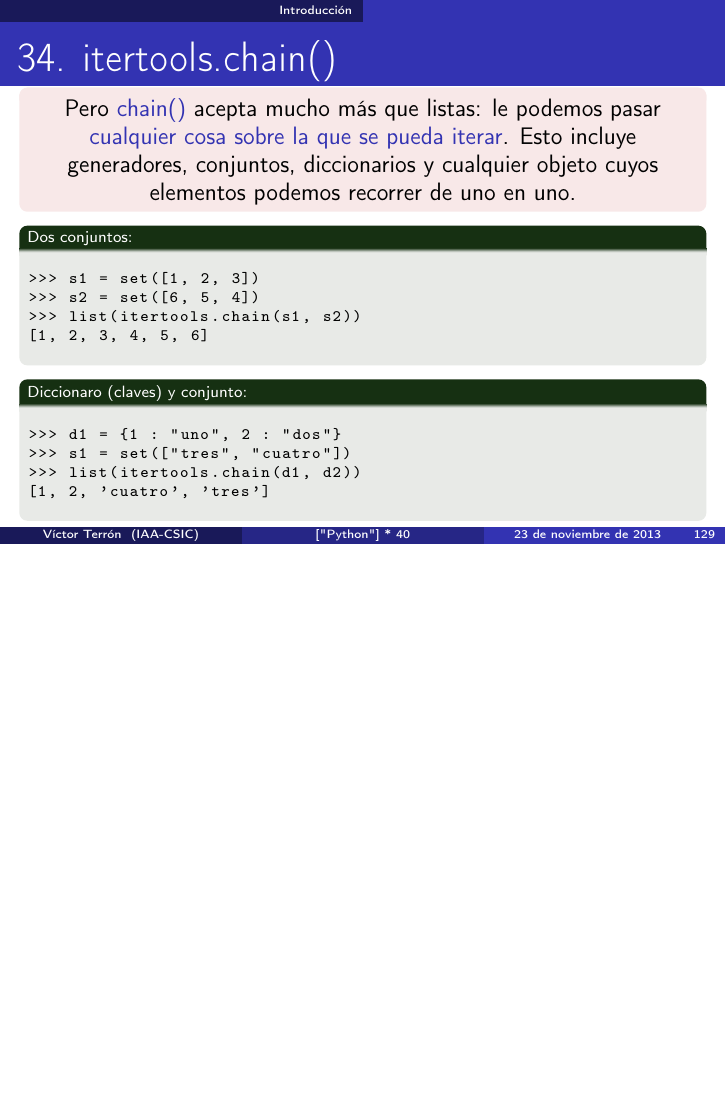
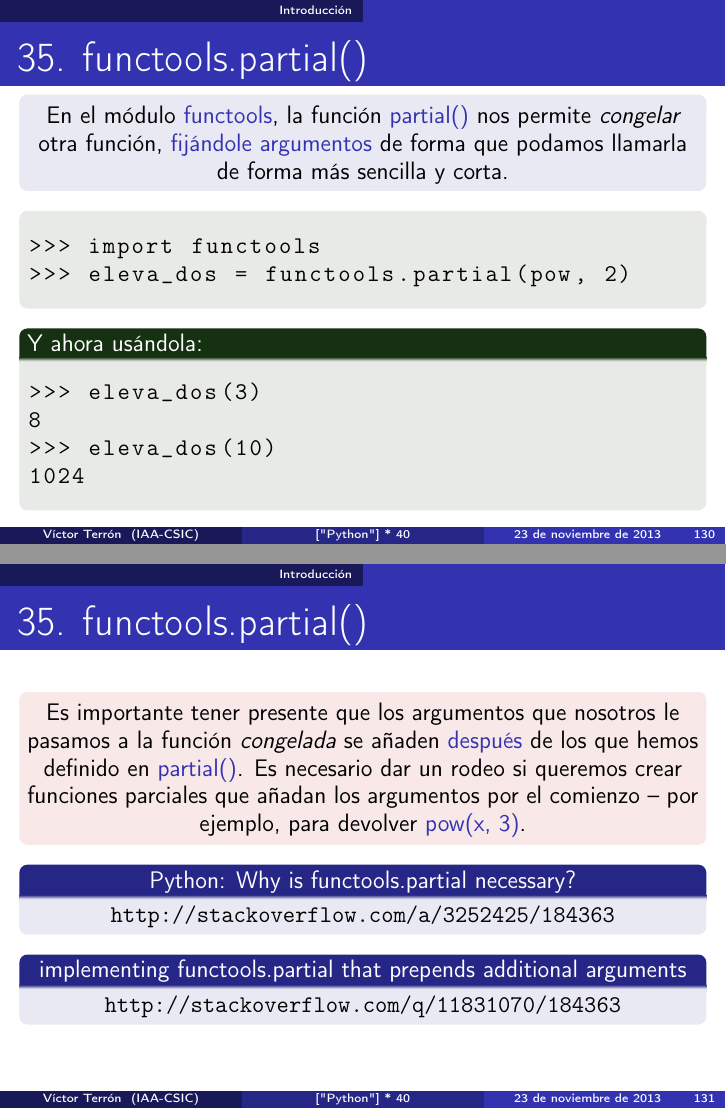
Before and after one commit to vterron/python-talks, LaTeX slides (python-cuarenta.tex): page 129 of 129 before the commit and pages 130 and 131 of 131 after it, the two joined at a grey line, the shorter picture padded with empty space. Compiled offline with pdfLaTeX.

Commit message:
Añade punto 35 — functools.partial()

```diff
--- a/python-cuarenta.tex
+++ b/python-cuarenta.tex
@@ -3223,4 +3223,55 @@ collections.defaultdict(lambda: range(8))
   \end{exampleblock}
 \end{frame}
 
+\begin{frame}[fragile]{35. functools.partial()}
+  \small
+  \begin{block}{}
+    \centering
+    En el módulo \structure{functools}, la función
+    \structure{partial()} nos permite \emph{congelar} otra función,
+    \structure{fijándole argumentos} de forma que podamos llamarla de
+    forma más sencilla y corta.
+  \end{block}
+
+  \begin{exampleblock}{}
+    \begin{lstlisting}
+>>> import functools
+>>> eleva_dos = functools.partial(pow, 2)
+    \end{lstlisting}
+  \end{exampleblock}
+
+\begin{exampleblock}
+  {Y ahora usándola:}
+    \begin{lstlisting}
+>>> eleva_dos(3)
+8
+>>> eleva_dos(10)
+1024
+    \end{lstlisting}
+  \end{exampleblock}
+\end{frame}
+
+\begin{frame}[fragile]{35. functools.partial()}
+  \small
+  \begin{alertblock}{}
+    \centering
+    Es importante tener presente que los argumentos que nosotros le
+    pasamos a la función \emph{congelada} se añaden
+    \structure{después} de los que hemos definido en
+    \structure{partial()}. Es necesario dar un rodeo si queremos crear
+    funciones parciales que añadan los argumentos por el comienzo --
+    por ejemplo, para devolver \structure{pow(x, 3)}.
+  \end{alertblock}
+
+  \begin{block}
+    {\centering Python: Why is functools.partial necessary?}
+    \centering \url{http://stackoverflow.com/a/3252425/184363}
+  \end{block}
+
+  \begin{block}
+    {\centering implementing functools.partial that prepends additional arguments}
+    \centering \url{http://stackoverflow.com/q/11831070/184363}
+  \end{block}
+\end{frame}
+
 \end{document}
```
